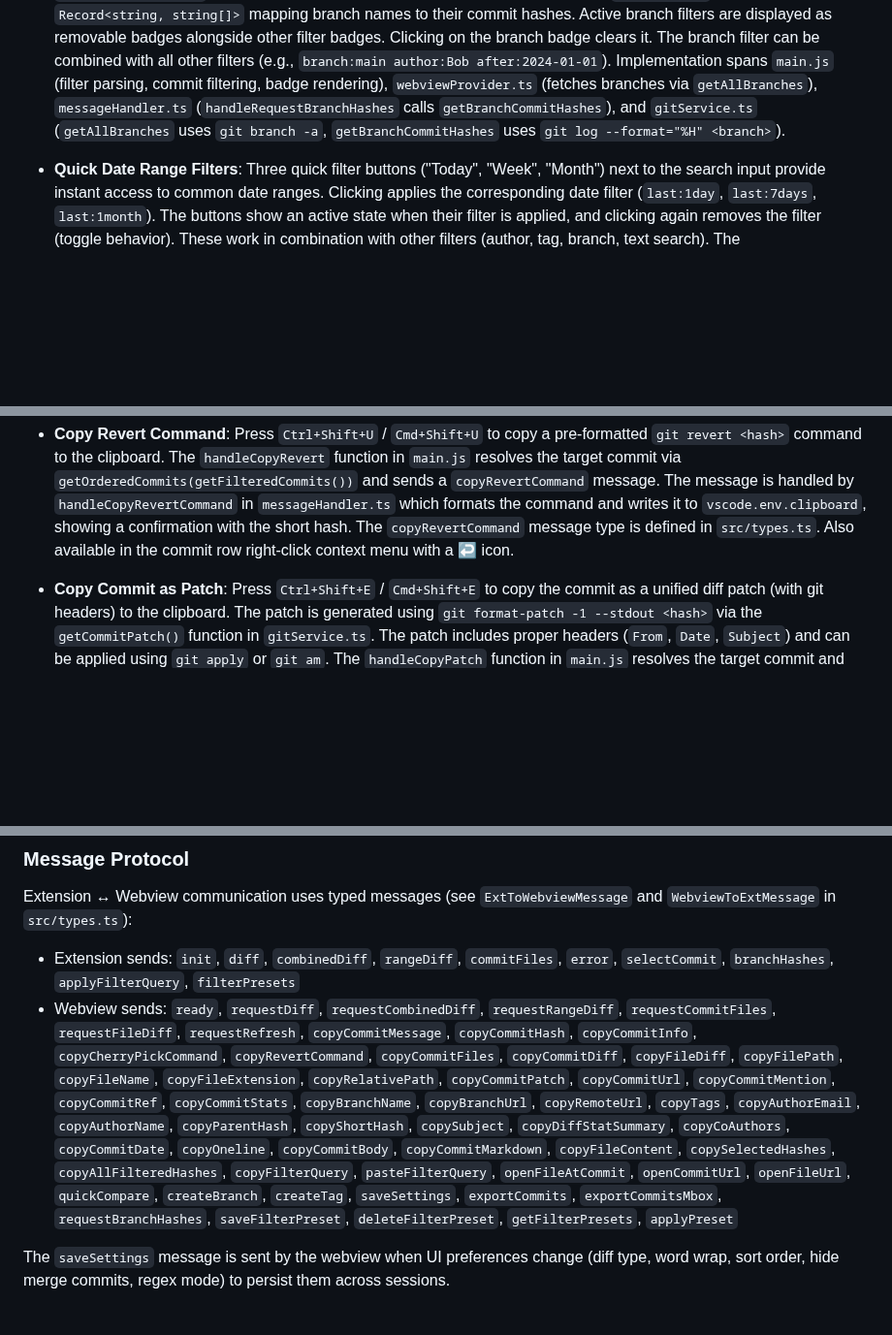
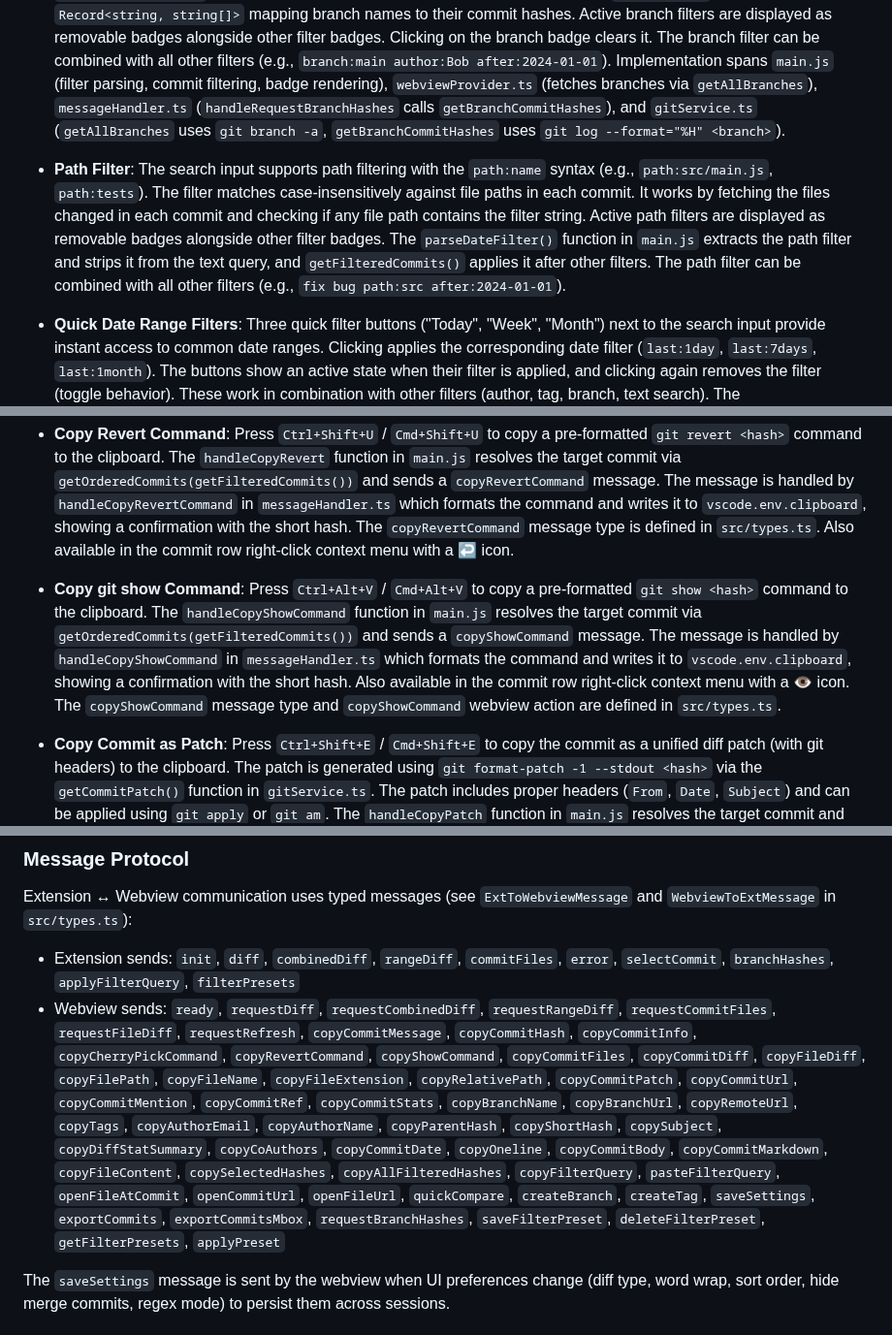
Before and after one commit to vitalivu992/vscode-git-history, a Markdown page: CLAUDE.md, 3 parts joined by grey strips. Shown at 97% size. Drawn GitHub-style; blank space fills up the shorter version.

Commit message:
docs: document copy git show command and path filter features
Add documentation for the new copy git show command feature including
keyboard shortcut, context menu, and implementation details. Also
document the path filter feature for searching commits by file path.

```diff
--- a/CLAUDE.md
+++ b/CLAUDE.md
@@ -151,6 +151,8 @@ The extension detects and displays the current git branch in the history panel:
 
 - **Branch Filter**: The search input supports branch filtering with the `branch:name` syntax (e.g., `branch:main`, `branch:feature/login`). The filter matches case-insensitively against branch names using a pre-fetched `branchCommitHashes` map that maps lowercase branch names to sets of commit hashes. The `parseDateFilter()` function in `main.js` extracts the branch filter, and `getFilteredCommits()` applies it after tag filter and before date filters. On initialization, the webview receives the list of all branches via the `init` message and sends a `requestBranchHashes` message to the extension. The extension responds with a `branchHashes` message containing a `Record<string, string[]>` mapping branch names to their commit hashes. Active branch filters are displayed as removable badges alongside other filter badges. Clicking on the branch badge clears it. The branch filter can be combined with all other filters (e.g., `branch:main author:Bob after:2024-01-01`). Implementation spans `main.js` (filter parsing, commit filtering, badge rendering), `webviewProvider.ts` (fetches branches via `getAllBranches`), `messageHandler.ts` (`handleRequestBranchHashes` calls `getBranchCommitHashes`), and `gitService.ts` (`getAllBranches` uses `git branch -a`, `getBranchCommitHashes` uses `git log --format="%H" <branch>`).
 
+- **Path Filter**: The search input supports path filtering with the `path:name` syntax (e.g., `path:src/main.js`, `path:tests`). The filter matches case-insensitively against file paths in each commit. It works by fetching the files changed in each commit and checking if any file path contains the filter string. Active path filters are displayed as removable badges alongside other filter badges. The `parseDateFilter()` function in `main.js` extracts the path filter and strips it from the text query, and `getFilteredCommits()` applies it after other filters. The path filter can be combined with all other filters (e.g., `fix bug path:src after:2024-01-01`).
+
 - **Quick Date Range Filters**: Three quick filter buttons ("Today", "Week", "Month") next to the search input provide instant access to common date ranges. Clicking applies the corresponding date filter (`last:1day`, `last:7days`, `last:1month`). The buttons show an active state when their filter is applied, and clicking again removes the filter (toggle behavior). These work in combination with other filters (author, tag, branch, text search). The `applyQuickDateFilter()` function in `main.js` handles button clicks by updating `searchQuery`, syncing button active states via `updateQuickDateFilterButtons()`, and refreshing the commit list. Button states are synced automatically when filters change through search input, badge removal, clear all, paste filter query, or init with saved settings. Implementation spans `main.js` (`applyQuickDateFilter`, `updateQuickDateFilterButtons`), `index.html` and `webviewProvider.ts` (button HTML), and `styles.css` (`.date-filter-btn`, `.date-filter-btn.active`).
 
 - **Sort Toggle**: The sort button in the toolbar cycles through four sort modes: newest-first (default), oldest-first, author A-Z, and author Z-A. The state is tracked as `sortMode` (0–3) in `src/webview/panel/main.js`. When toggled, `getOrderedCommits()` applies the appropriate sort: `slice()` for newest, `reverse()` for oldest, and `localeCompare` on `author` for A-Z/Z-A. The `updateSortButton()` helper updates the button label and active state. The commit graph is hidden for author-based modes (modes 2 and 3) because the graph layout algorithm assumes date-based ordering. The graph header visibility is controlled by `effectiveShowGraph` (true only when `showGraph` is enabled AND `sortMode < 2`). Also accessible via `Ctrl+Shift+3` / `Cmd+Shift+3` (registered as `gitHistory.cycleSortMode`). The `sortMode` setting is persisted in `UserSettings` (previously `sortOldestFirst: boolean`, migrated on load in `settingsService.ts`).
@@ -174,6 +176,8 @@ The extension detects and displays the current git branch in the history panel:
 - **Copy Cherry-Pick Command**: Press `Ctrl+Shift+P` / `Cmd+Shift+P` to copy a pre-formatted `git cherry-pick <hash>` command to the clipboard. The `handleCopyCherryPick` function in `main.js` resolves the target commit via `getOrderedCommits(getFilteredCommits())` and sends a `copyCherryPickCommand` message. The message is handled by `handleCopyCherryPickCommand` in `messageHandler.ts` which formats the command and writes it to `vscode.env.clipboard`, showing a confirmation with the short hash. The `copyCherryPickCommand` message type is defined in `src/types.ts`. Also available in the commit row right-click context menu.
 
 - **Copy Revert Command**: Press `Ctrl+Shift+U` / `Cmd+Shift+U` to copy a pre-formatted `git revert <hash>` command to the clipboard. The `handleCopyRevert` function in `main.js` resolves the target commit via `getOrderedCommits(getFilteredCommits())` and sends a `copyRevertCommand` message. The message is handled by `handleCopyRevertCommand` in `messageHandler.ts` which formats the command and writes it to `vscode.env.clipboard`, showing a confirmation with the short hash. The `copyRevertCommand` message type is defined in `src/types.ts`. Also available in the commit row right-click context menu with a ↩️ icon.
+
+- **Copy git show Command**: Press `Ctrl+Alt+V` / `Cmd+Alt+V` to copy a pre-formatted `git show <hash>` command to the clipboard. The `handleCopyShowCommand` function in `main.js` resolves the target commit via `getOrderedCommits(getFilteredCommits())` and sends a `copyShowCommand` message. The message is handled by `handleCopyShowCommand` in `messageHandler.ts` which formats the command and writes it to `vscode.env.clipboard`, showing a confirmation with the short hash. Also available in the commit row right-click context menu with a 👁️ icon. The `copyShowCommand` message type and `copyShowCommand` webview action are defined in `src/types.ts`.
 
 - **Copy Commit as Patch**: Press `Ctrl+Shift+E` / `Cmd+Shift+E` to copy the commit as a unified diff patch (with git headers) to the clipboard. The patch is generated using `git format-patch -1 --stdout <hash>` via the `getCommitPatch()` function in `gitService.ts`. The patch includes proper headers (`From`, `Date`, `Subject`) and can be applied using `git apply` or `git am`. The `handleCopyPatch` function in `main.js` resolves the target commit and sends a `copyCommitPatch` message. The message is handled by `handleCopyCommitPatch` in `messageHandler.ts` which writes the patch to `vscode.env.clipboard`. Also available in the commit row right-click context menu with a 🩹 icon.
 
@@ -287,7 +291,7 @@ The extension detects and displays the current git branch in the history panel:
 
 Extension ↔ Webview communication uses typed messages (see `ExtToWebviewMessage` and `WebviewToExtMessage` in `src/types.ts`):
 - Extension sends: `init`, `diff`, `combinedDiff`, `rangeDiff`, `commitFiles`, `error`, `selectCommit`, `branchHashes`, `applyFilterQuery`, `filterPresets`
-- Webview sends: `ready`, `requestDiff`, `requestCombinedDiff`, `requestRangeDiff`, `requestCommitFiles`, `requestFileDiff`, `requestRefresh`, `copyCommitMessage`, `copyCommitHash`, `copyCommitInfo`, `copyCherryPickCommand`, `copyRevertCommand`, `copyCommitFiles`, `copyCommitDiff`, `copyFileDiff`, `copyFilePath`, `copyFileName`, `copyFileExtension`, `copyRelativePath`, `copyCommitPatch`, `copyCommitUrl`, `copyCommitMention`, `copyCommitRef`, `copyCommitStats`, `copyBranchName`, `copyBranchUrl`, `copyRemoteUrl`, `copyTags`, `copyAuthorEmail`, `copyAuthorName`, `copyParentHash`, `copyShortHash`, `copySubject`, `copyDiffStatSummary`, `copyCoAuthors`, `copyCommitDate`, `copyOneline`, `copyCommitBody`, `copyCommitMarkdown`, `copyFileContent`, `copySelectedHashes`, `copyAllFilteredHashes`, `copyFilterQuery`, `pasteFilterQuery`, `openFileAtCommit`, `openCommitUrl`, `openFileUrl`, `quickCompare`, `createBranch`, `createTag`, `saveSettings`, `exportCommits`, `exportCommitsMbox`, `requestBranchHashes`, `saveFilterPreset`, `deleteFilterPreset`, `getFilterPresets`, `applyPreset`
+- Webview sends: `ready`, `requestDiff`, `requestCombinedDiff`, `requestRangeDiff`, `requestCommitFiles`, `requestFileDiff`, `requestRefresh`, `copyCommitMessage`, `copyCommitHash`, `copyCommitInfo`, `copyCherryPickCommand`, `copyRevertCommand`, `copyShowCommand`, `copyCommitFiles`, `copyCommitDiff`, `copyFileDiff`, `copyFilePath`, `copyFileName`, `copyFileExtension`, `copyRelativePath`, `copyCommitPatch`, `copyCommitUrl`, `copyCommitMention`, `copyCommitRef`, `copyCommitStats`, `copyBranchName`, `copyBranchUrl`, `copyRemoteUrl`, `copyTags`, `copyAuthorEmail`, `copyAuthorName`, `copyParentHash`, `copyShortHash`, `copySubject`, `copyDiffStatSummary`, `copyCoAuthors`, `copyCommitDate`, `copyOneline`, `copyCommitBody`, `copyCommitMarkdown`, `copyFileContent`, `copySelectedHashes`, `copyAllFilteredHashes`, `copyFilterQuery`, `pasteFilterQuery`, `openFileAtCommit`, `openCommitUrl`, `openFileUrl`, `quickCompare`, `createBranch`, `createTag`, `saveSettings`, `exportCommits`, `exportCommitsMbox`, `requestBranchHashes`, `saveFilterPreset`, `deleteFilterPreset`, `getFilterPresets`, `applyPreset`
 
 The `saveSettings` message is sent by the webview when UI preferences change (diff type, word wrap, sort order, hide merge commits, regex mode) to persist them across sessions.
 
```
